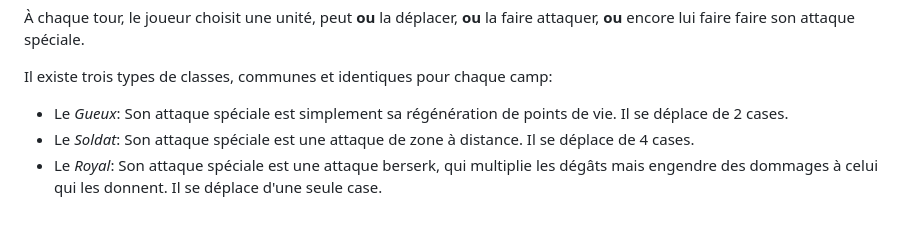
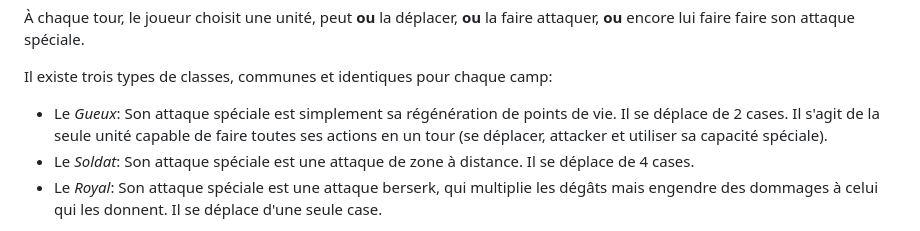
Before and after one commit to NKevinVI/Sorbonne_SdI_IPS_TSDM_MU4RBI01_Project, a Markdown page: README.md, the part around the change. Drawn GitHub-style.

Commit message:
MÀJ du README.md/

```diff
--- a/README.md
+++ b/README.md
@@ -83,7 +83,7 @@ Voici donc son mode d'emploi:
 
 Il existe trois types de classes, communes et identiques pour chaque camp:
 
-- Le _Gueux_: Son attaque spéciale est simplement sa régénération de points de vie. Il se déplace de 2 cases.
+- Le _Gueux_: Son attaque spéciale est simplement sa régénération de points de vie. Il se déplace de 2 cases. Il s'agit de la seule unité capable de faire toutes ses actions en un tour (se déplacer, attacker et utiliser sa capacité spéciale).
 - Le _Soldat_: Son attaque spéciale est une attaque de zone à distance. Il se déplace de 4 cases.
 - Le _Royal_: Son attaque spéciale est une attaque berserk, qui multiplie les dégâts mais engendre des dommages à celui qui les donnent. Il se déplace d'une seule case.
 
```
